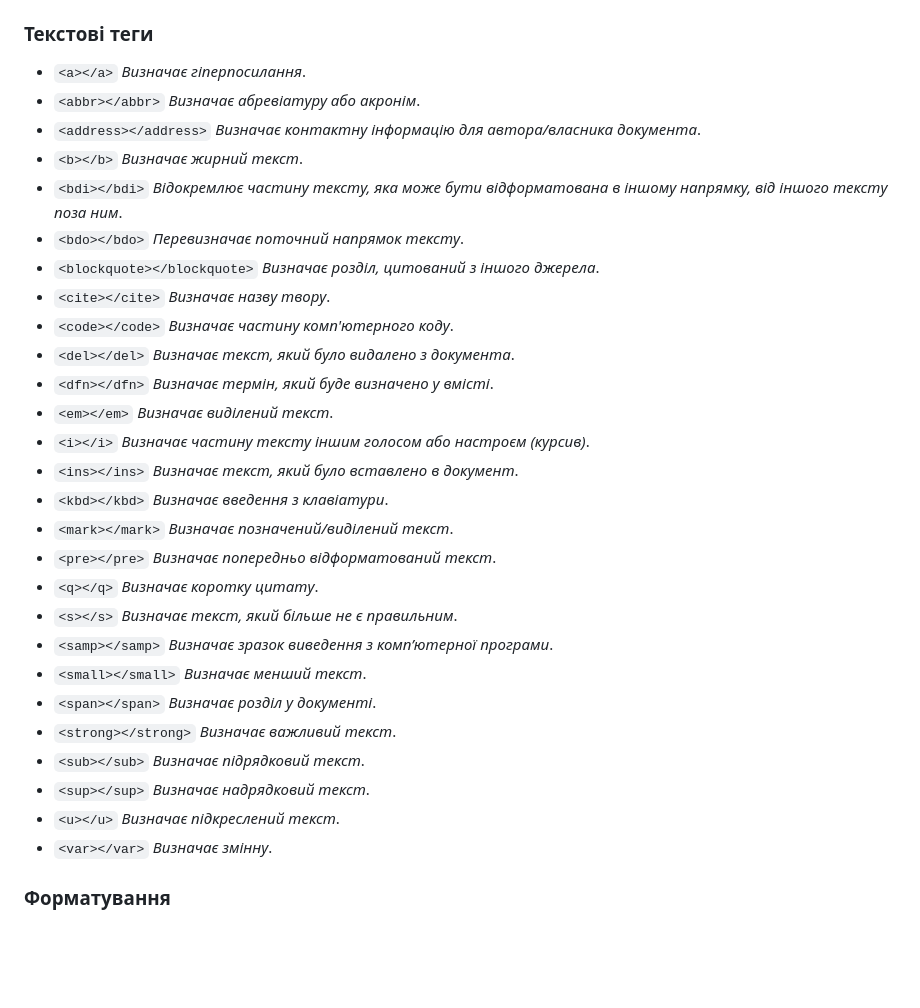
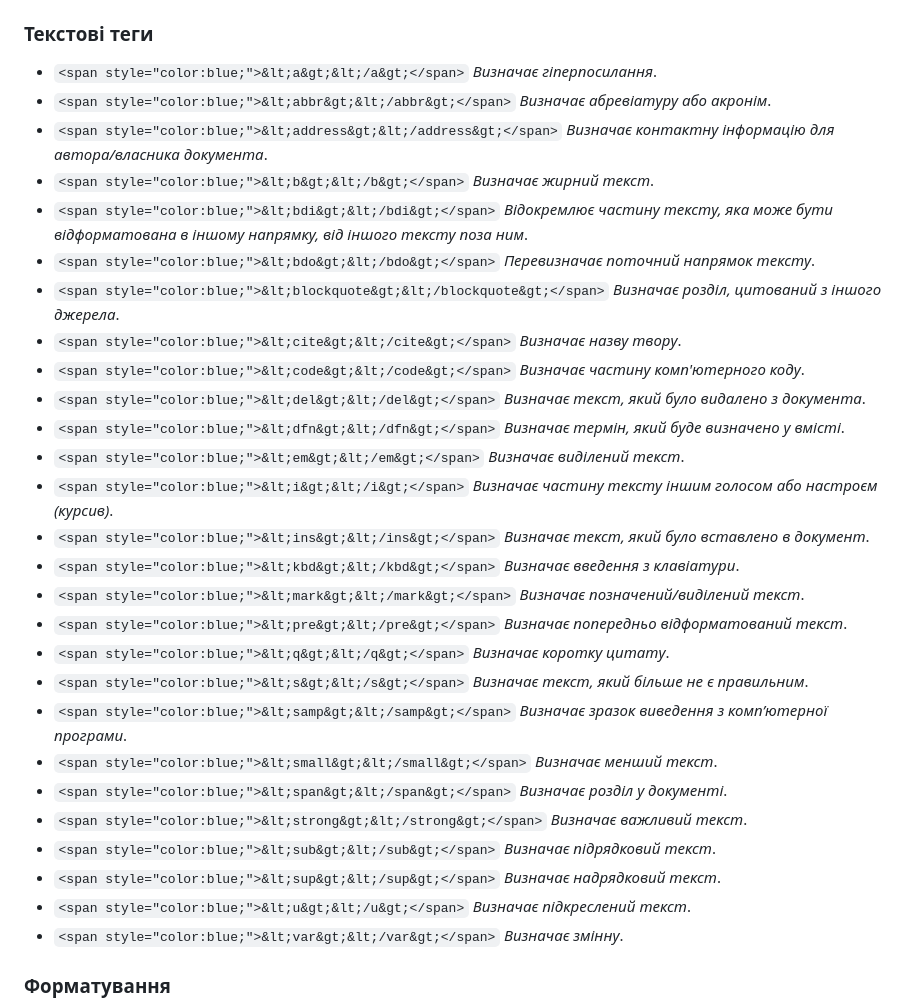
Before and after one commit to UlichIgor/HTML, a Markdown page: README.md, the part around one of its changes. GitHub-like rendering; blank space fills up the shorter version.

Commit message:
отредагувати теги для показу у кольоровому форматі

```diff
--- a/README.md
+++ b/README.md
@@ -12,33 +12,33 @@
 
 ### Текстові теги
 
-* `<a></a>` *Визначає гіперпосилання*.
-* `<abbr></abbr>` *Визначає абревіатуру або акронім*.
-* `<address></address>` *Визначає контактну інформацію для автора/власника документа*.
-* `<b></b>` *Визначає жирний текст*.
-* `<bdi></bdi>` *Відокремлює частину тексту, яка може бути відформатована в іншому напрямку, від іншого тексту поза ним*.
-* `<bdo></bdo>` *Перевизначає поточний напрямок тексту*.
-* `<blockquote></blockquote>` *Визначає розділ, цитований з іншого джерела*.
-* `<cite></cite>` *Визначає назву твору*.
-* `<code></code>` *Визначає частину комп'ютерного коду*.
-* `<del></del>` *Визначає текст, який було видалено з документа*.
-* `<dfn></dfn>` *Визначає термін, який буде визначено у вмісті*.
-* `<em></em>` *Визначає виділений текст*.
-* `<i></i>` *Визначає частину тексту іншим голосом або настроєм (курсив)*.
-* `<ins></ins>` *Визначає текст, який було вставлено в документ*.
-* `<kbd></kbd>` *Визначає введення з клавіатури*.
-* `<mark></mark>` *Визначає позначений/виділений текст*.
-* `<pre></pre>` *Визначає попередньо відформатований текст*.
-* `<q></q>` *Визначає коротку цитату*.
-* `<s></s>` *Визначає текст, який більше не є правильним*.
-* `<samp></samp>` *Визначає зразок виведення з комп’ютерної програми*.
-* `<small></small>` *Визначає менший текст*.
-* `<span></span>` *Визначає розділ у документі*.
-* `<strong></strong>` *Визначає важливий текст*.
-* `<sub></sub>` *Визначає підрядковий текст*.
-* `<sup></sup>` *Визначає надрядковий текст*.
-* `<u></u>` *Визначає підкреслений текст*.
-* `<var></var>` *Визначає змінну*.
+* `<span style="color:blue;">&lt;a&gt;&lt;/a&gt;</span>` *Визначає гіперпосилання*.
+* `<span style="color:blue;">&lt;abbr&gt;&lt;/abbr&gt;</span>` *Визначає абревіатуру або акронім*.
+* `<span style="color:blue;">&lt;address&gt;&lt;/address&gt;</span>` *Визначає контактну інформацію для автора/власника документа*.
+* `<span style="color:blue;">&lt;b&gt;&lt;/b&gt;</span>` *Визначає жирний текст*.
+* `<span style="color:blue;">&lt;bdi&gt;&lt;/bdi&gt;</span>` *Відокремлює частину тексту, яка може бути відформатована в іншому напрямку, від іншого тексту поза ним*.
+* `<span style="color:blue;">&lt;bdo&gt;&lt;/bdo&gt;</span>` *Перевизначає поточний напрямок тексту*.
+* `<span style="color:blue;">&lt;blockquote&gt;&lt;/blockquote&gt;</span>` *Визначає розділ, цитований з іншого джерела*.
+* `<span style="color:blue;">&lt;cite&gt;&lt;/cite&gt;</span>` *Визначає назву твору*.
+* `<span style="color:blue;">&lt;code&gt;&lt;/code&gt;</span>` *Визначає частину комп'ютерного коду*.
+* `<span style="color:blue;">&lt;del&gt;&lt;/del&gt;</span>` *Визначає текст, який було видалено з документа*.
+* `<span style="color:blue;">&lt;dfn&gt;&lt;/dfn&gt;</span>` *Визначає термін, який буде визначено у вмісті*.
+* `<span style="color:blue;">&lt;em&gt;&lt;/em&gt;</span>` *Визначає виділений текст*.
+* `<span style="color:blue;">&lt;i&gt;&lt;/i&gt;</span>` *Визначає частину тексту іншим голосом або настроєм (курсив)*.
+* `<span style="color:blue;">&lt;ins&gt;&lt;/ins&gt;</span>` *Визначає текст, який було вставлено в документ*.
+* `<span style="color:blue;">&lt;kbd&gt;&lt;/kbd&gt;</span>` *Визначає введення з клавіатури*.
+* `<span style="color:blue;">&lt;mark&gt;&lt;/mark&gt;</span>` *Визначає позначений/виділений текст*.
+* `<span style="color:blue;">&lt;pre&gt;&lt;/pre&gt;</span>` *Визначає попередньо відформатований текст*.
+* `<span style="color:blue;">&lt;q&gt;&lt;/q&gt;</span>` *Визначає коротку цитату*.
+* `<span style="color:blue;">&lt;s&gt;&lt;/s&gt;</span>` *Визначає текст, який більше не є правильним*.
+* `<span style="color:blue;">&lt;samp&gt;&lt;/samp&gt;</span>` *Визначає зразок виведення з комп’ютерної програми*.
+* `<span style="color:blue;">&lt;small&gt;&lt;/small&gt;</span>` *Визначає менший текст*.
+* `<span style="color:blue;">&lt;span&gt;&lt;/span&gt;</span>` *Визначає розділ у документі*.
+* `<span style="color:blue;">&lt;strong&gt;&lt;/strong&gt;</span>` *Визначає важливий текст*.
+* `<span style="color:blue;">&lt;sub&gt;&lt;/sub&gt;</span>` *Визначає підрядковий текст*.
+* `<span style="color:blue;">&lt;sup&gt;&lt;/sup&gt;</span>` *Визначає надрядковий текст*.
+* `<span style="color:blue;">&lt;u&gt;&lt;/u&gt;</span>` *Визначає підкреслений текст*.
+* `<span style="color:blue;">&lt;var&gt;&lt;/var&gt;</span>` *Визначає змінну*.
 
 ### Форматування
 
```
Also changed, not shown: other parts of README.md (+5 -5 lines).
